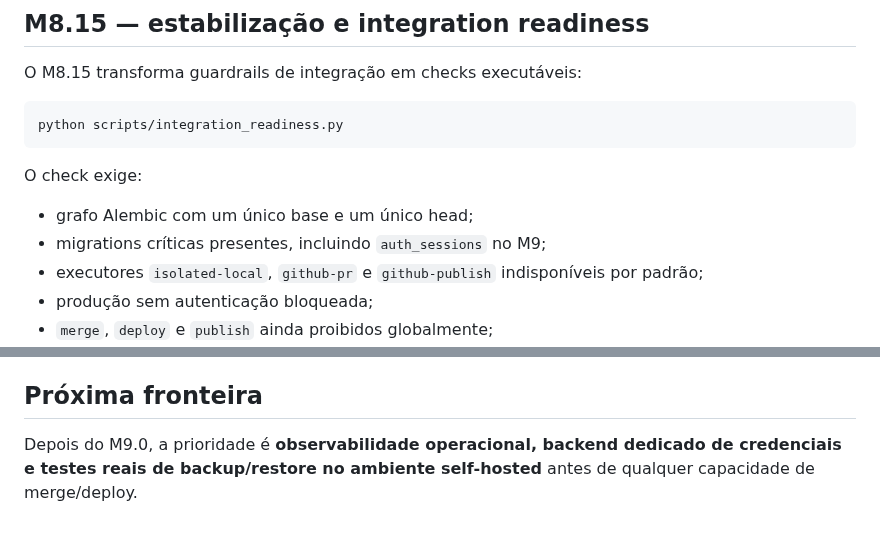
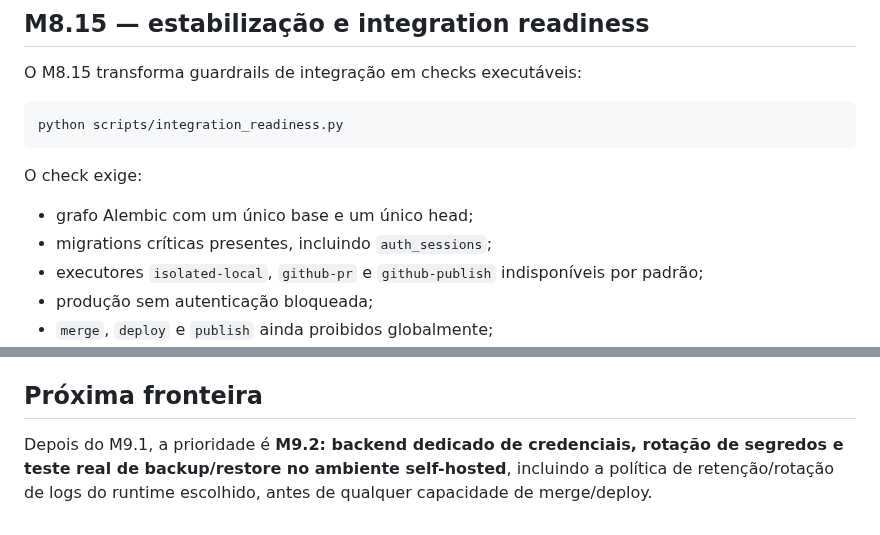
Before and after one commit to douglassnake/douglassnake-super-chat, a Markdown page: README.md, 2 parts joined by grey strips. GitHub-like rendering.

```diff
--- a/README.md
+++ b/README.md
@@ -180,7 +204,7 @@ python scripts/integration_readiness.py
 O check exige:
 
 - grafo Alembic com um único base e um único head;
-- migrations críticas presentes, incluindo `auth_sessions` no M9;
+- migrations críticas presentes, incluindo `auth_sessions`;
 - executores `isolated-local`, `github-pr` e `github-publish` indisponíveis por padrão;
 - produção sem autenticação bloqueada;
 - `merge`, `deploy` e `publish` ainda proibidos globalmente;
@@ -233,4 +257,4 @@ Em `development`, autenticação continua desabilitada por padrão para DX/teste
 
 ## Próxima fronteira
 
-Depois do M9.0, a prioridade é **observabilidade operacional, backend dedicado de credenciais e testes reais de backup/restore no ambiente self-hosted** antes de qualquer capacidade de merge/deploy.
+Depois do M9.1, a prioridade é **M9.2: backend dedicado de credenciais, rotação de segredos e teste real de backup/restore no ambiente self-hosted**, incluindo a política de retenção/rotação de logs do runtime escolhido, antes de qualquer capacidade de merge/deploy.
```
Also changed, not shown: other parts of README.md (+26 -2 lines).
